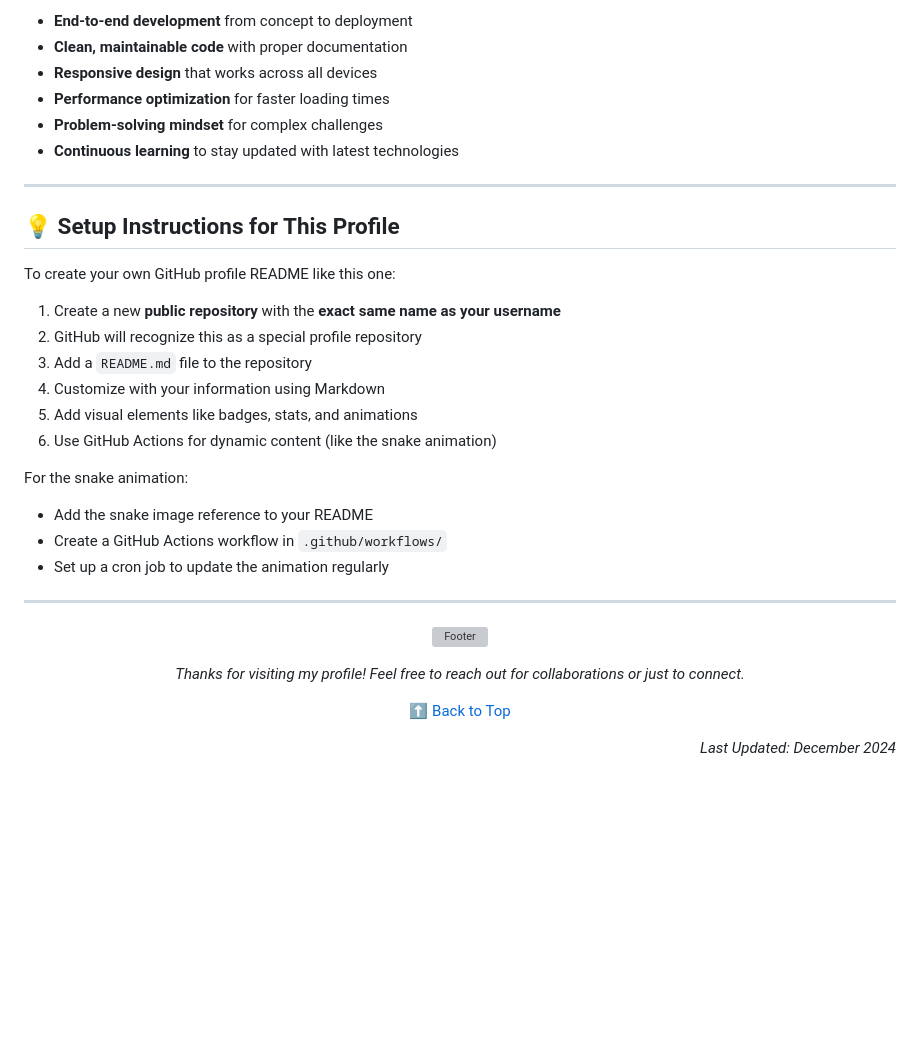
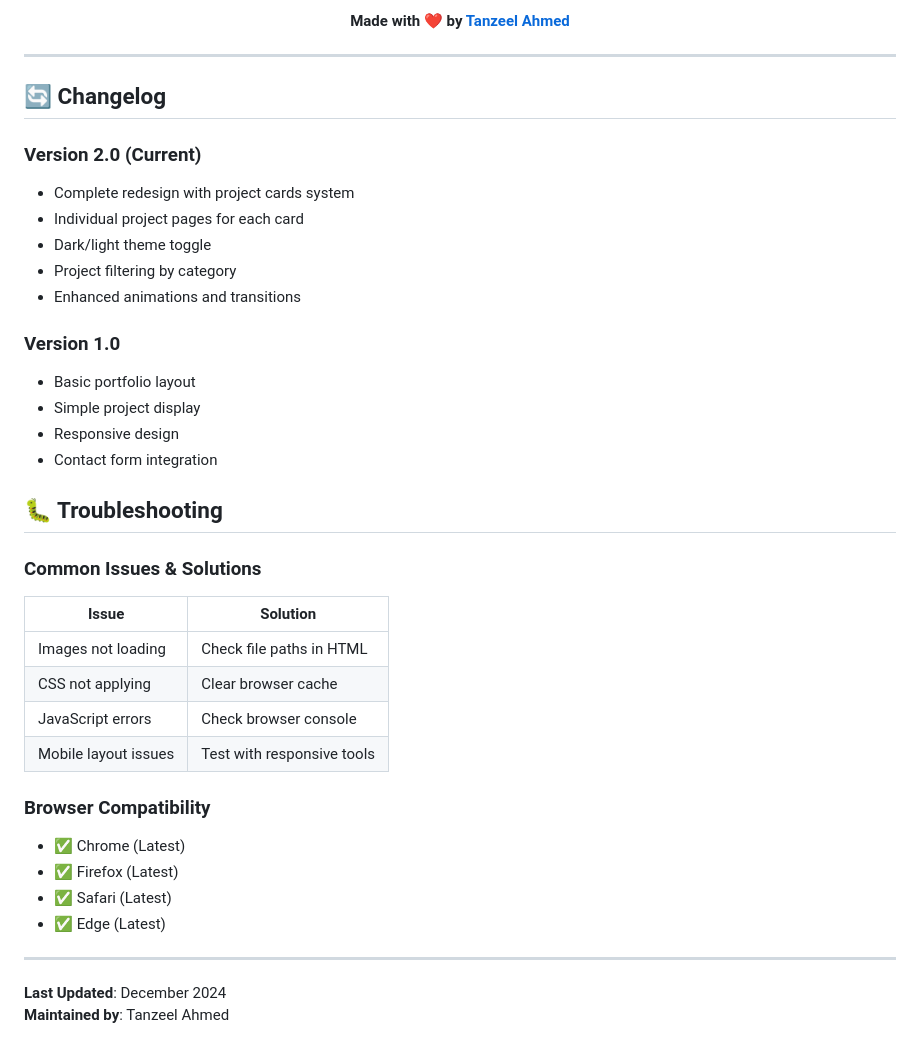
Before and after one commit to Tanzeel804/card-practice, a Markdown page: Readme.md, the part around the change printed below. Drawn GitHub-style; blank space fills up the shorter version; grey boxes are pictures that could not be loaded.

```diff
--- a/Readme.md
+++ b/Readme.md
@@ -211,44 +294,46 @@ GitHub: https://github.com/Tanzeel804
 
-- **End-to-end development** from concept to deployment
-- **Clean, maintainable code** with proper documentation
-- **Responsive design** that works across all devices
-- **Performance optimization** for faster loading times
-- **Problem-solving mindset** for complex challenges
-- **Continuous learning** to stay updated with latest technologies
+**Made with ❤️ by [Tanzeel Ahmed](https://github.com/Tanzeel804)**
+
+</div>
 
 ---
 
-## 💡 Setup Instructions for This Profile
+## 🔄 Changelog
 
-To create your own GitHub profile README like this one:
+### **Version 2.0** (Current)
 
-1. Create a new **public repository** with the **exact same name as your username**
-2. GitHub will recognize this as a special profile repository
-3. Add a `README.md` file to the repository
-4. Customize with your information using Markdown
-5. Add visual elements like badges, stats, and animations
-6. Use GitHub Actions for dynamic content (like the snake animation)
+- Complete redesign with project cards system
+- Individual project pages for each card
+- Dark/light theme toggle
+- Project filtering by category
+- Enhanced animations and transitions
 
-For the snake animation:
+### **Version 1.0**
 
-- Add the snake image reference to your README
-- Create a GitHub Actions workflow in `.github/workflows/`
-- Set up a cron job to update the animation regularly
+- Basic portfolio layout
+- Simple project display
+- Responsive design
+- Contact form integration
+
+## 🐛 Troubleshooting
+
+### **Common Issues & Solutions**
+
+| Issue                | Solution                   |
+| -------------------- | -------------------------- |
+| Images not loading   | Check file paths in HTML   |
+| CSS not applying     | Clear browser cache        |
+| JavaScript errors    | Check browser console      |
+| Mobile layout issues | Test with responsive tools |
+
+### **Browser Compatibility**
+
+- ✅ Chrome (Latest)
+- ✅ Firefox (Latest)
+- ✅ Safari (Latest)
+- ✅ Edge (Latest)
 
 ---
 
-<p align="center">
-  <img src="https://capsule-render.vercel.app/api?type=waving&color=gradient&height=100&section=footer&fontSize=20&fontAlignY=65" alt="Footer" />
-</p>
-
-<p align="center">
-  <i>Thanks for visiting my profile! Feel free to reach out for collaborations or just to connect.</i>
-</p>
-
-<p align="center">
-  <a href="#tanzeel-ahmed---full-stack-developer">⬆ Back to Top</a>
-</p>
-
-<p align="right">
-  <i>Last Updated: December 2024</i>
-</p>
+**Last Updated**: December 2024
+**Maintained by**: Tanzeel Ahmed
```
Also changed, not shown: other parts of Readme.md (+267 -184 lines).
